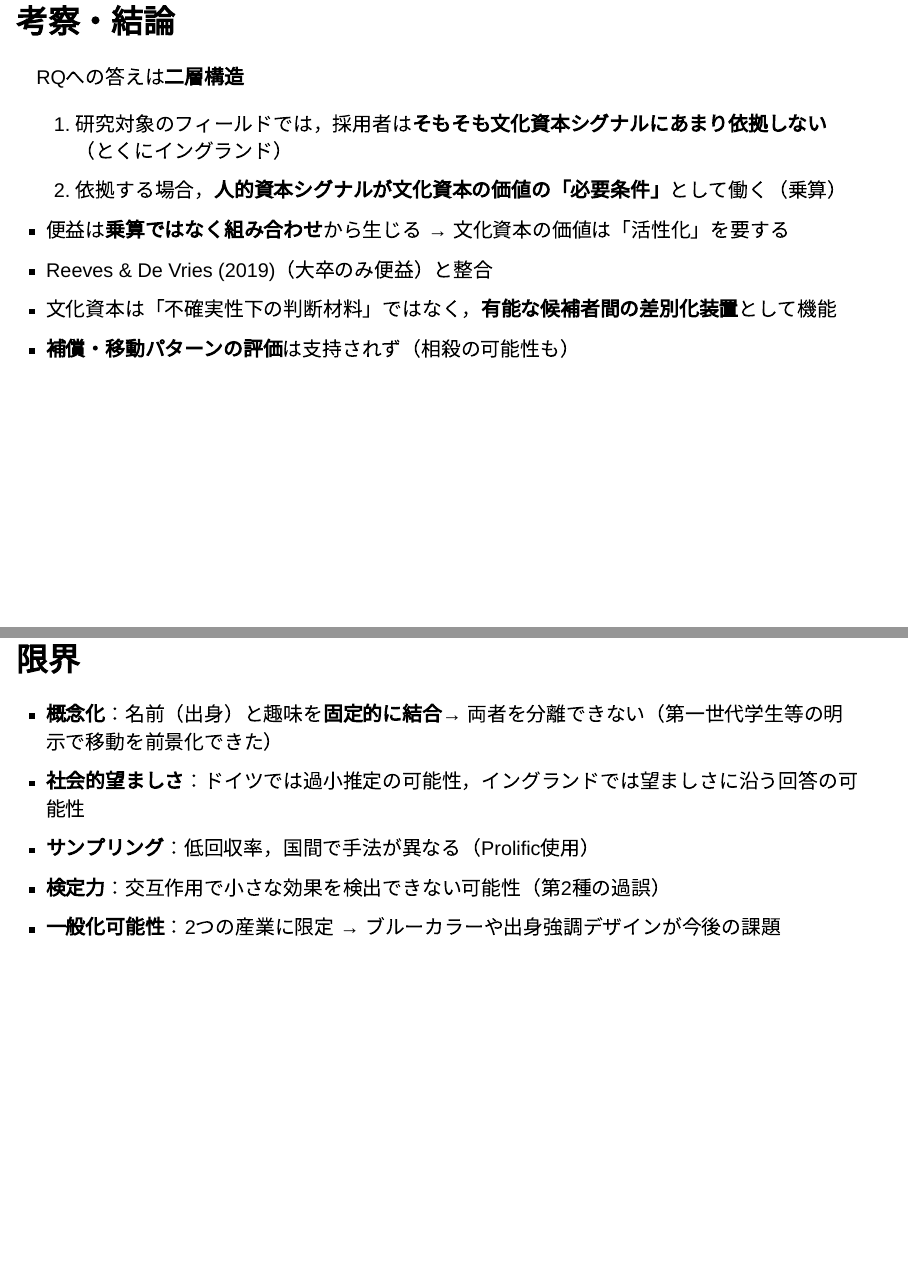
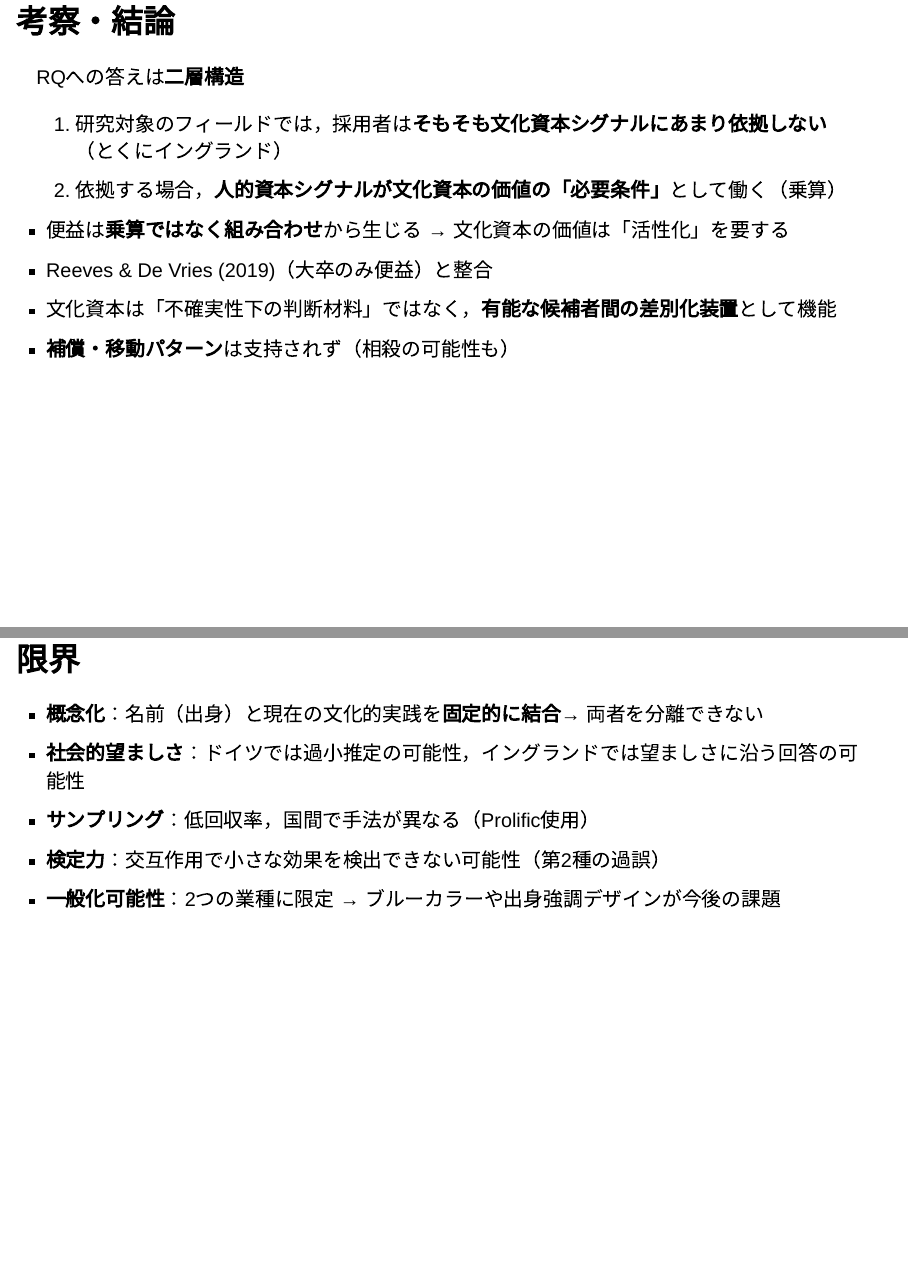
Before and after one commit to itsuki-hamada/seminar-slides, a Quarto document (burchartz-et-al-2026/slides.qmd): pages 22 and 23 of 23, joined at a grey line. Rendered offline with R 4.5, knitr and Pandoc in place of Quarto, with nearby package versions; drawn as Slidy slides in place of the format the file asks for.

Commit message:
Update slides for Burchartz et al. (2026)

```diff
--- a/burchartz-et-al-2026/slides.qmd
+++ b/burchartz-et-al-2026/slides.qmd
@@ -225,12 +227,12 @@ RQへの答えは**二層構造**
 - 便益は**乗算ではなく組み合わせ**から生じる → 文化資本の価値は「活性化」を要する
 - Reeves & De Vries (2019)（大卒のみ便益）と整合
 - 文化資本は「不確実性下の判断材料」ではなく，**有能な候補者間の差別化装置**として機能
-- **補償・移動パターンの評価**は支持されず（相殺の可能性も）
+- **補償・移動パターン**は支持されず（相殺の可能性も）
 
 ## 限界
 
-- **概念化**：名前（出身）と趣味を**固定的に結合**→ 両者を分離できない（第一世代学生等の明示で移動を前景化できた）
+- **概念化**：名前（出身）と現在の文化的実践を**固定的に結合**→ 両者を分離できない
 - **社会的望ましさ**：ドイツでは過小推定の可能性，イングランドでは望ましさに沿う回答の可能性
 - **サンプリング**：低回収率，国間で手法が異なる（Prolific使用）
 - **検定力**：交互作用で小さな効果を検出できない可能性（第2種の過誤）
-- **一般化可能性**：2つの産業に限定 → ブルーカラーや出身強調デザインが今後の課題
+- **一般化可能性**：2つの業種に限定 → ブルーカラーや出身強調デザインが今後の課題
```
Also changed, not shown: burchartz-et-al-2026/slides.qmd (2 more changed lines), 1 other file.
